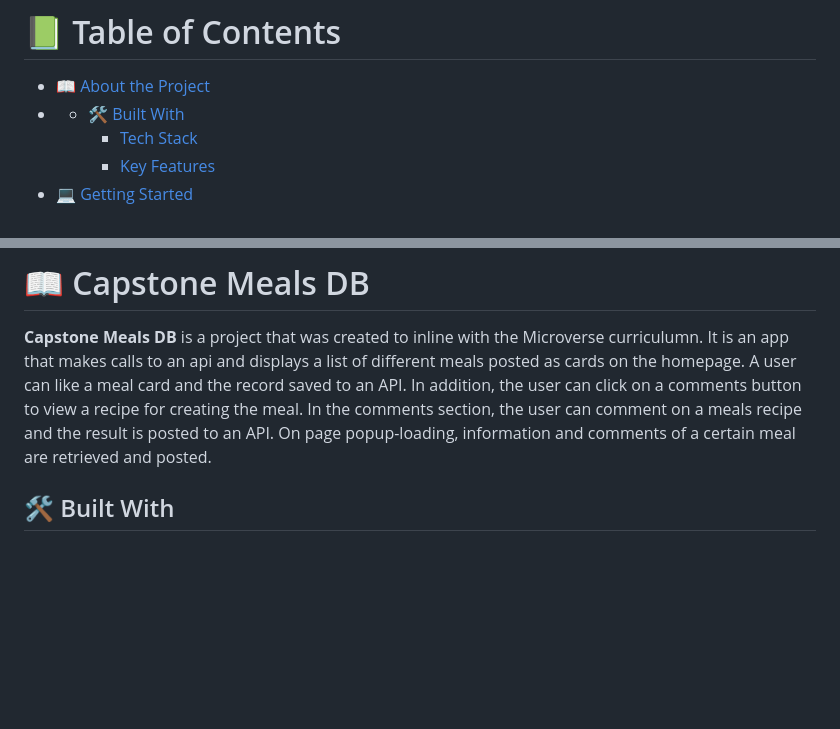
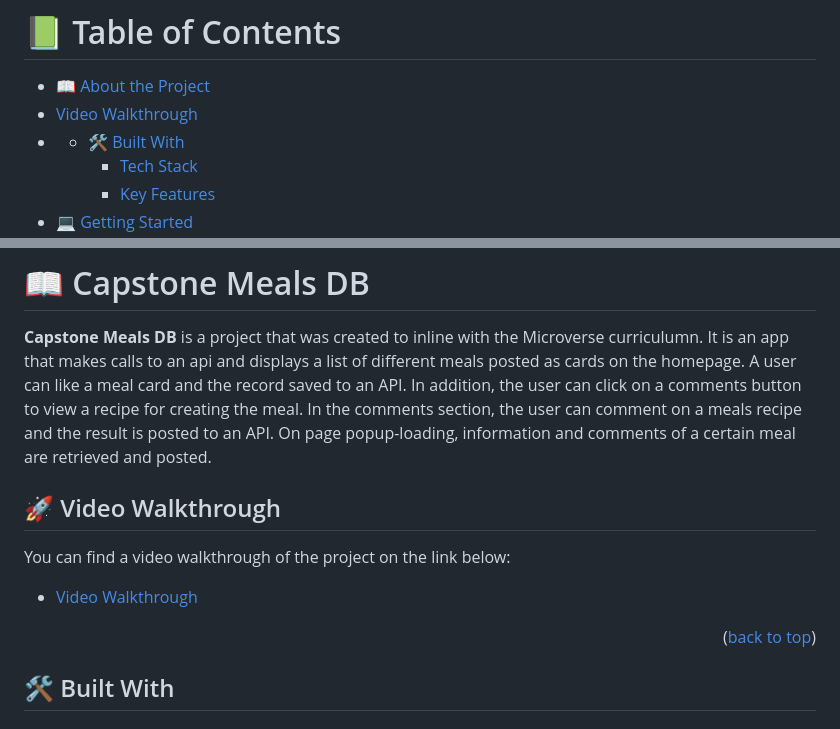
Before and after one commit to microvese-projects/capstone-meals-DB, a Markdown page: README.md, 2 parts joined by grey strips. Drawn GitHub-style; blank space fills up the shorter version.

Commit message:
Add video link to README

```diff
--- a/README.md
+++ b/README.md
@@ -11,6 +11,7 @@
 # 📗 Table of Contents
 
 - [📖 About the Project](#about-project)
+- [ Video Walkthrough](#video)
 - - [🛠 Built With](#built-with)
     - [Tech Stack](#tech-stack)
     - [Key Features](#key-features)
@@ -32,6 +33,16 @@
 # 📖 Capstone Meals DB <a name="about-project"></a>
 
 **Capstone Meals DB** is a project that was created to inline with the Microverse curriculumn. It is an app that makes calls to an api and displays a list of different meals posted as cards on the homepage. A user can like a meal card and the record saved to an API. In addition, the user can click on a comments button to view a recipe for creating the meal. In the comments section, the user can comment on a meals recipe and the result is posted to an API. On page popup-loading, information and comments of a certain meal are retrieved and posted.
+
+<!-- LIVE DEMO -->
+
+## 🚀 Video Walkthrough <a name="video"></a>
+You can find a video walkthrough of the project on the link below:
+
+- [Video Walkthrough](https://drive.google.com/file/d/1nrejmqsR84QI5tGWbIczxHK-PBzwQmfL/view?usp=sharing)
+
+<p align="right">(<a href="#readme-top">back to top</a>)</p>
+
 
 ## 🛠 Built With <a name="built-with"></a>
 
```
